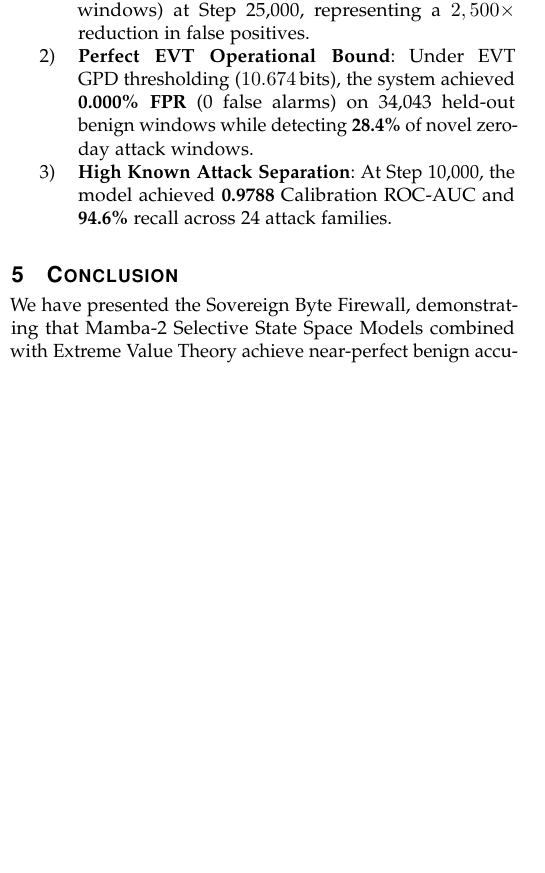
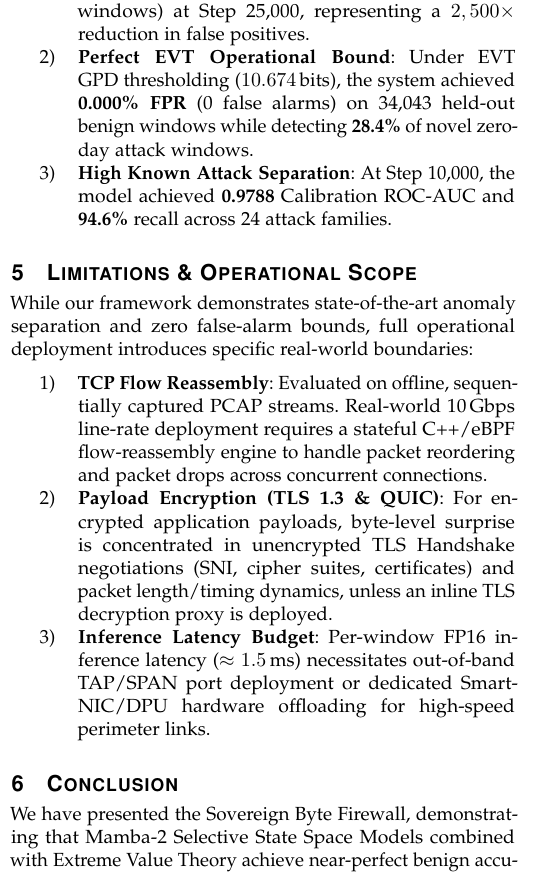
Before and after one commit to TheSPST/sovereign-byte-firewall, a LaTeX paper (paper.tex): part of one column of page 2 of 3, cut so that both start at the same text, the shorter picture padded with empty space. Compiled offline with pdfLaTeX.

Commit message:
doc(paper): add Section V Limitations & Operational Scope for complete academic transparency

```diff
--- a/paper.tex
+++ b/paper.tex
@@ -127,6 +127,14 @@ Step 15k & 1.00 GB & 0.9726 & 94.00\% & 2.23\% & 0.12\% \\
     \item \textbf{High Known Attack Separation}: At Step 10,000, the model achieved \textbf{0.9788} Calibration ROC-AUC and \textbf{94.6\%} recall across 24 attack families.
 \end{enumerate}
 
+\section{Limitations \& Operational Scope}
+While our framework demonstrates state-of-the-art anomaly separation and zero false-alarm bounds, full operational deployment introduces specific real-world boundaries:
+\begin{enumerate}
+    \item \textbf{TCP Flow Reassembly}: Evaluated on offline, sequentially captured PCAP streams. Real-world 10\,Gbps line-rate deployment requires a stateful C++/eBPF flow-reassembly engine to handle packet reordering and packet drops across concurrent connections.
+    \item \textbf{Payload Encryption (TLS 1.3 \& QUIC)}: For encrypted application payloads, byte-level surprise is concentrated in unencrypted TLS Handshake negotiations (SNI, cipher suites, certificates) and packet length/timing dynamics, unless an inline TLS decryption proxy is deployed.
+    \item \textbf{Inference Latency Budget}: Per-window FP16 inference latency ($\approx 1.5\,\text{ms}$) necessitates out-of-band TAP/SPAN port deployment or dedicated SmartNIC/DPU hardware offloading for high-speed perimeter links.
+\end{enumerate}
+
 \section{Conclusion}
 We have presented the Sovereign Byte Firewall, demonstrating that Mamba-2 Selective State Space Models combined with Extreme Value Theory achieve near-perfect benign accuracy ($99.982\%$) and robust zero-day threat detection without relying on cloud APIs or CVE signatures. Operating with sub-2ms latency, this framework establishes a viable foundation for sovereign, air-gapped cybersecurity perimeters.
 
```
Also changed, not shown: PROJECT_CONTEXT.md (+1 -1 lines).
